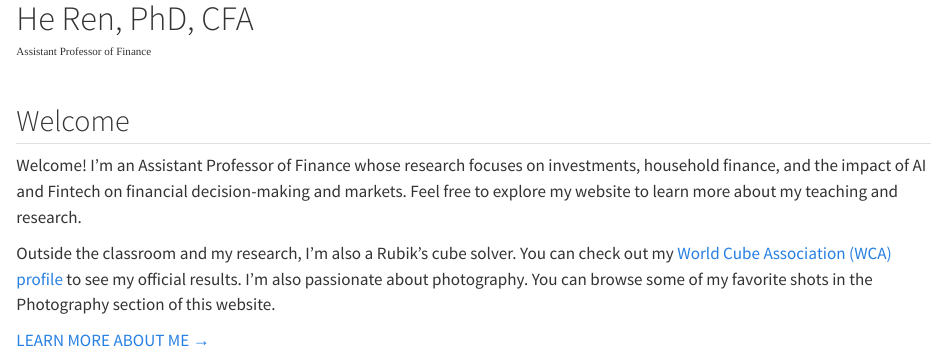
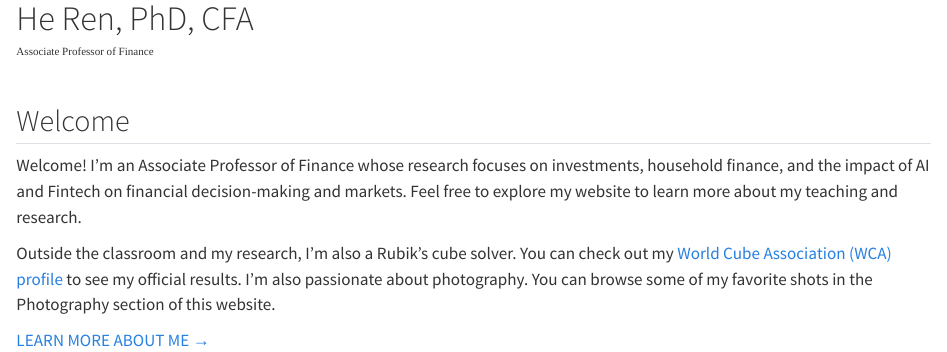
Before and after one commit to imrenhe/imrenhe.github.io, a Quarto document (index.qmd): the page in a window 1100 px wide, from its top. Rendered offline with R 4.5, knitr and Pandoc in place of Quarto, with nearby package versions.

Commit message:
Update title to Associate Professor
Co-Authored-By: Claude Opus 4.7 <noreply@anthropic.com>

```diff
--- a/about.qmd
+++ b/about.qmd
@@ -20,7 +20,7 @@ about:
 
 ## Hi, I'm happy you're here
 
-I'm an Assistant Professor of Finance at [Merrilee Alexander Kick College of Business and Entrepreneurship, Texas Woman's University](https://twu.edu/business/). My research interest focuses on investments, household finance, and the impact of AI and Fintech on financial decision-making and markets.
+I'm an Associate Professor of Finance at [Merrilee Alexander Kick College of Business and Entrepreneurship, Texas Woman's University](https://twu.edu/business/). My research interest focuses on investments, household finance, and the impact of AI and Fintech on financial decision-making and markets.
 
 ## Outside the classroom
 
--- a/index.qmd
+++ b/index.qmd
@@ -1,9 +1,9 @@
 ---
 pagetitle: "Home"
-description: "Assistant Professor of Finance"
+description: "Associate Professor of Finance"
 twitter-card:
   title: "He Ren, PhD, CFA"
-  description: "Assistant Professor of Finance"
+  description: "Associate Professor of Finance"
   card-style: summary_large_image
   image: images/profile.jpeg
   image-alt: "He Ren"
@@ -12,7 +12,7 @@ twitter-card:
 ::: {.homepage-intro}
 # He Ren, PhD, CFA
 
-[Assistant Professor of Finance]{.lead}
+[Associate Professor of Finance]{.lead}
 
 <div class="about-links homepage-links">
   <a href="https://github.com/imrenhe" class="about-link" aria-label="GitHub" target="_blank" rel="noopener"><i class="bi bi-github"></i></a>
@@ -23,7 +23,7 @@ twitter-card:
 
 ## Welcome
 
-Welcome! I'm an Assistant Professor of Finance whose research focuses on investments, household finance, and the impact of AI and Fintech on financial decision-making and markets. Feel free to explore my website to learn more about my teaching and research.
+Welcome! I'm an Associate Professor of Finance whose research focuses on investments, household finance, and the impact of AI and Fintech on financial decision-making and markets. Feel free to explore my website to learn more about my teaching and research.
 
 Outside the classroom and my research, I'm also a Rubik's cube solver. You can check out my <a href="https://www.worldcubeassociation.org/persons/2025RENH02" target="_blank" rel="noopener">World Cube Association (WCA) profile</a> to see my official results. I'm also passionate about photography. You can browse some of my favorite shots in the Photography section of this website.
 
```
Also changed, not shown: about.qmd (2 more changed lines).
